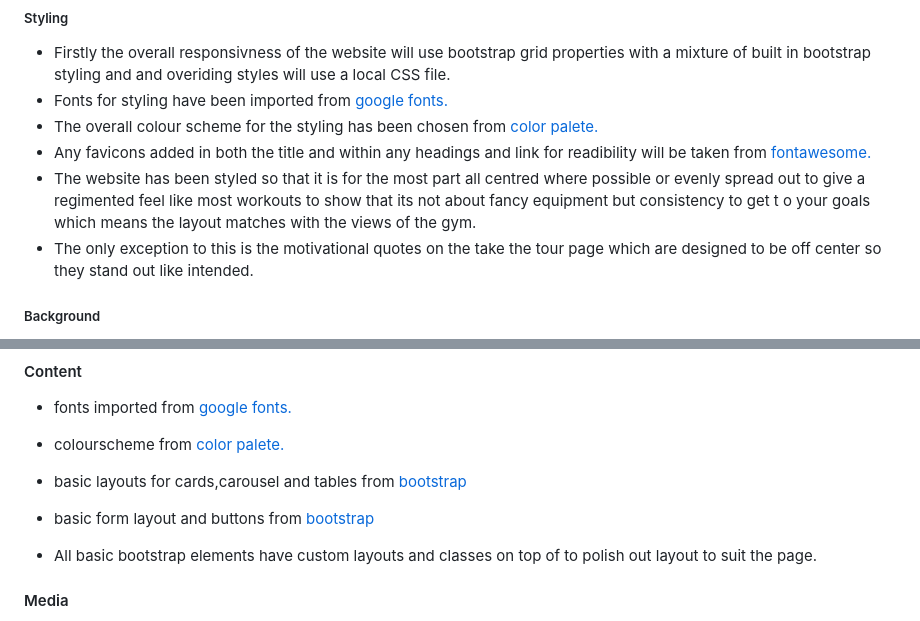
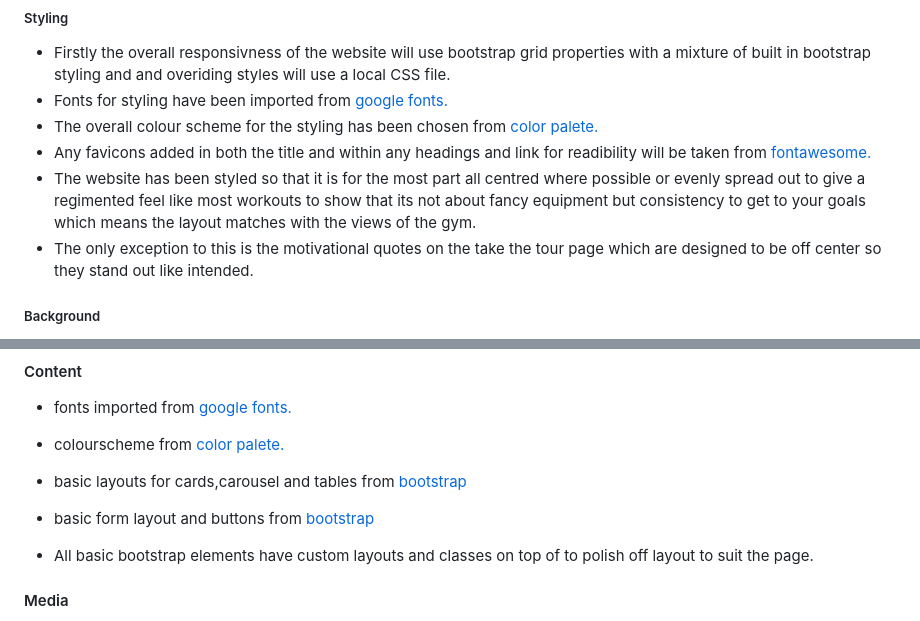
Before and after one commit to devildex91/ironclad-fitness, a Markdown page: README.md, 2 parts joined by grey strips. Drawn GitHub-style.

```diff
--- a/README.md
+++ b/README.md
@@ -85,7 +85,7 @@ The main business goal is to bring in new clients by increasing membership intak
 + Fonts for styling have been imported from [google fonts.](https://fonts.google.com/selection/embed)
 + The overall colour scheme for the styling has been chosen from [color palete.](https://colorhunt.co/palette/000000cfffe2a2d5c6f6f6f6)
 + Any favicons added in both the title and within any headings and link for readibility will be taken from [fontawesome.](https://fontawesome.com/)
-+ The website has been styled so that it is for the most part all centred where possible or evenly spread out to give a regimented feel like most workouts to show that its not about fancy equipment but consistency to get t o your goals which means the layout matches with the views of the gym.
++ The website has been styled so that it is for the most part all centred where possible or evenly spread out to give a regimented feel like most workouts to show that its not about fancy equipment but consistency to get to your goals which means the layout matches with the views of the gym.
 + The only exception to this is the motivational quotes on the take the tour page which are designed to be off center so they stand out like intended.
 ##### Background
 + The navbar and footer will be styled with a black background and the light grey from the chosen colours will be used for the font in these for contrast and readability.
@@ -184,7 +184,7 @@ All images have been sourced from [pexels.com](https://www.pexels.com/)
 + colourscheme from [color palete.](https://colorhunt.co/palette/000000cfffe2a2d5c6f6f6f6)
 + basic layouts for cards,carousel and tables from [bootstrap](https://getbootstrap.com/)
 + basic form layout and buttons from [bootstrap](https://getbootstrap.com/)
-+ All basic bootstrap elements have custom layouts and classes on top of to polish out layout to suit the page.
++ All basic bootstrap elements have custom layouts and classes on top of to polish off layout to suit the page.
 
 #### Media
 + favicons from [fontawesome.](https://fontawesome.com/)
```
